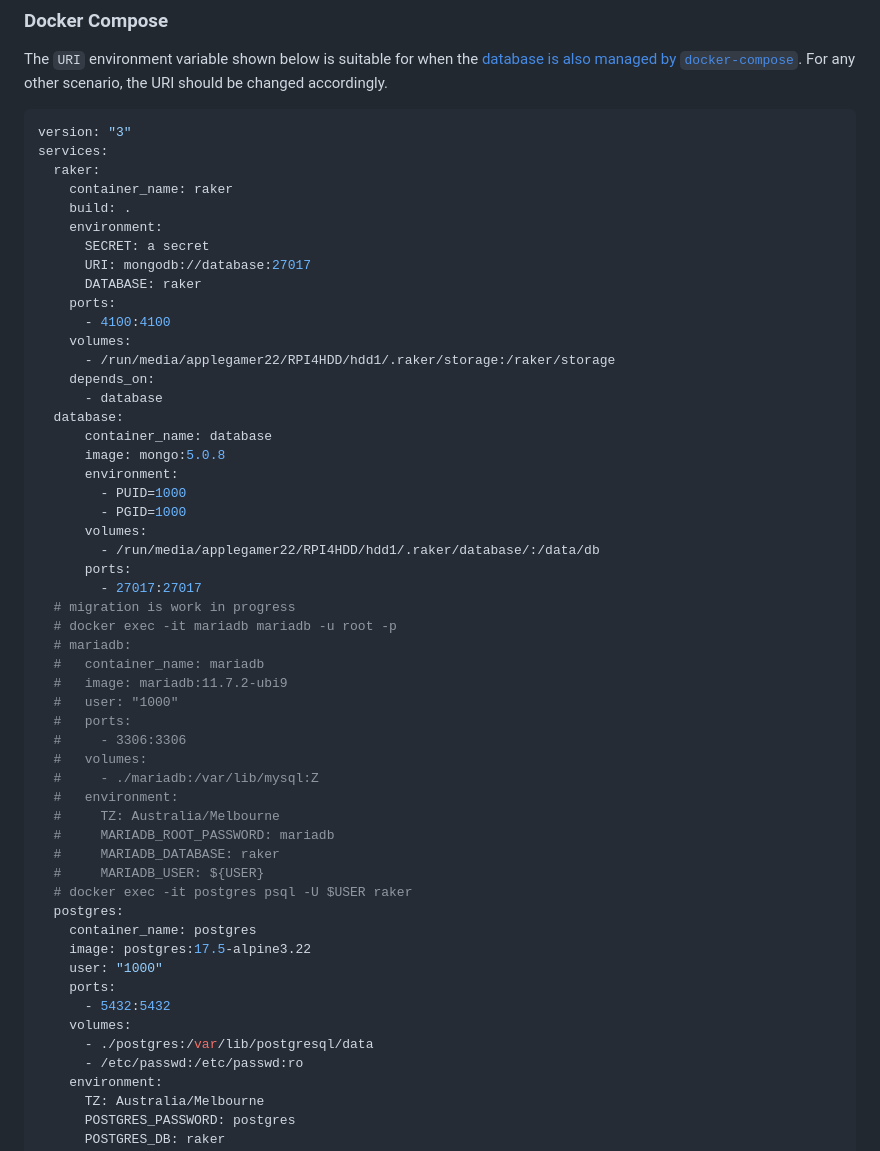
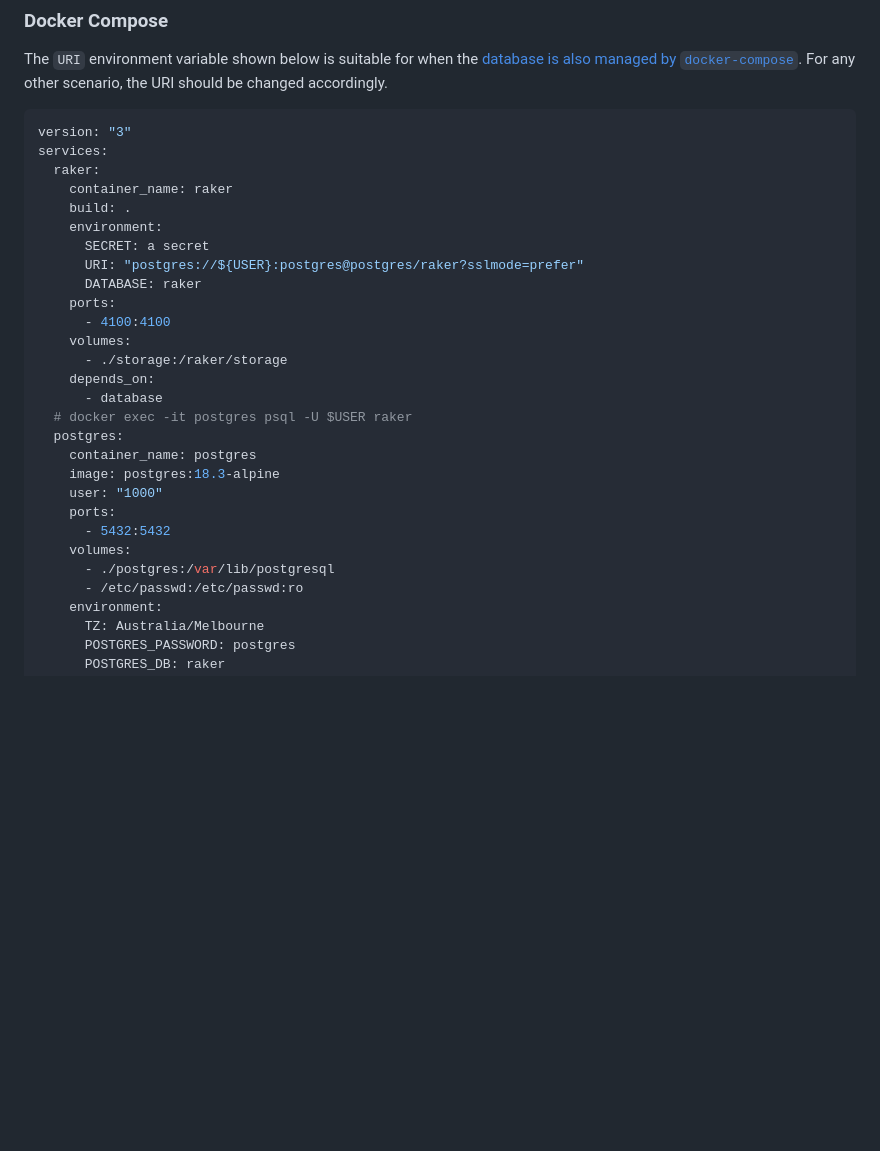
Before and after one commit to AppleGamer22/raker, a Markdown page: README.md, the part around the change. Drawn GitHub-style; blank space fills up the shorter version.

Commit message:
readme update for postgres db
Signed-off-by: Omri Bornstein <omribor@gmail.com>

```diff
--- a/README.md
+++ b/README.md
@@ -41,48 +41,23 @@ services:
     build: .
     environment:
       SECRET: a secret
-      URI: mongodb://database:27017
+      URI: "postgres://${USER}:postgres@postgres/raker?sslmode=prefer"
       DATABASE: raker
     ports:
       - 4100:4100
     volumes:
-      - /run/media/applegamer22/RPI4HDD/hdd1/.raker/storage:/raker/storage
+      - ./storage:/raker/storage
     depends_on:
       - database
-  database:
-      container_name: database
-      image: mongo:5.0.8
-      environment:
-        - PUID=1000
-        - PGID=1000
-      volumes:
-        - /run/media/applegamer22/RPI4HDD/hdd1/.raker/database/:/data/db
-      ports:
-        - 27017:27017
-  # migration is work in progress
-  # docker exec -it mariadb mariadb -u root -p
-  # mariadb:
-  #   container_name: mariadb
-  #   image: mariadb:11.7.2-ubi9
-  #   user: "1000"
-  #   ports:
-  #     - 3306:3306
-  #   volumes:
-  #     - ./mariadb:/var/lib/mysql:Z
-  #   environment:
-  #     TZ: Australia/Melbourne
-  #     MARIADB_ROOT_PASSWORD: mariadb
-  #     MARIADB_DATABASE: raker
-  #     MARIADB_USER: ${USER}
   # docker exec -it postgres psql -U $USER raker
   postgres:
     container_name: postgres
-    image: postgres:17.5-alpine3.22
+    image: postgres:18.3-alpine
     user: "1000"
     ports:
       - 5432:5432
     volumes:
-      - ./postgres:/var/lib/postgresql/data
+      - ./postgres:/var/lib/postgresql
       - /etc/passwd:/etc/passwd:ro
     environment:
       TZ: Australia/Melbourne
```
